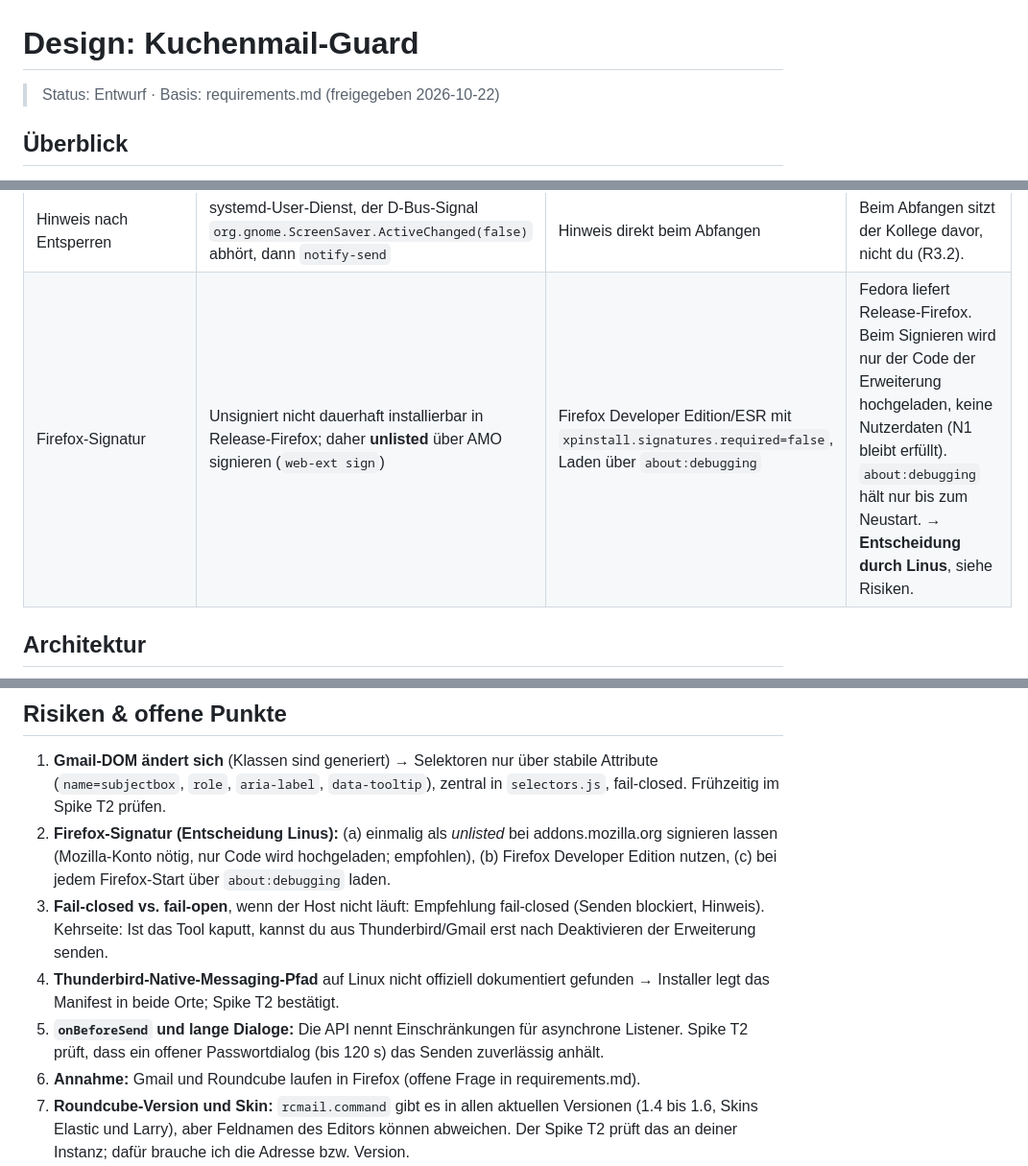
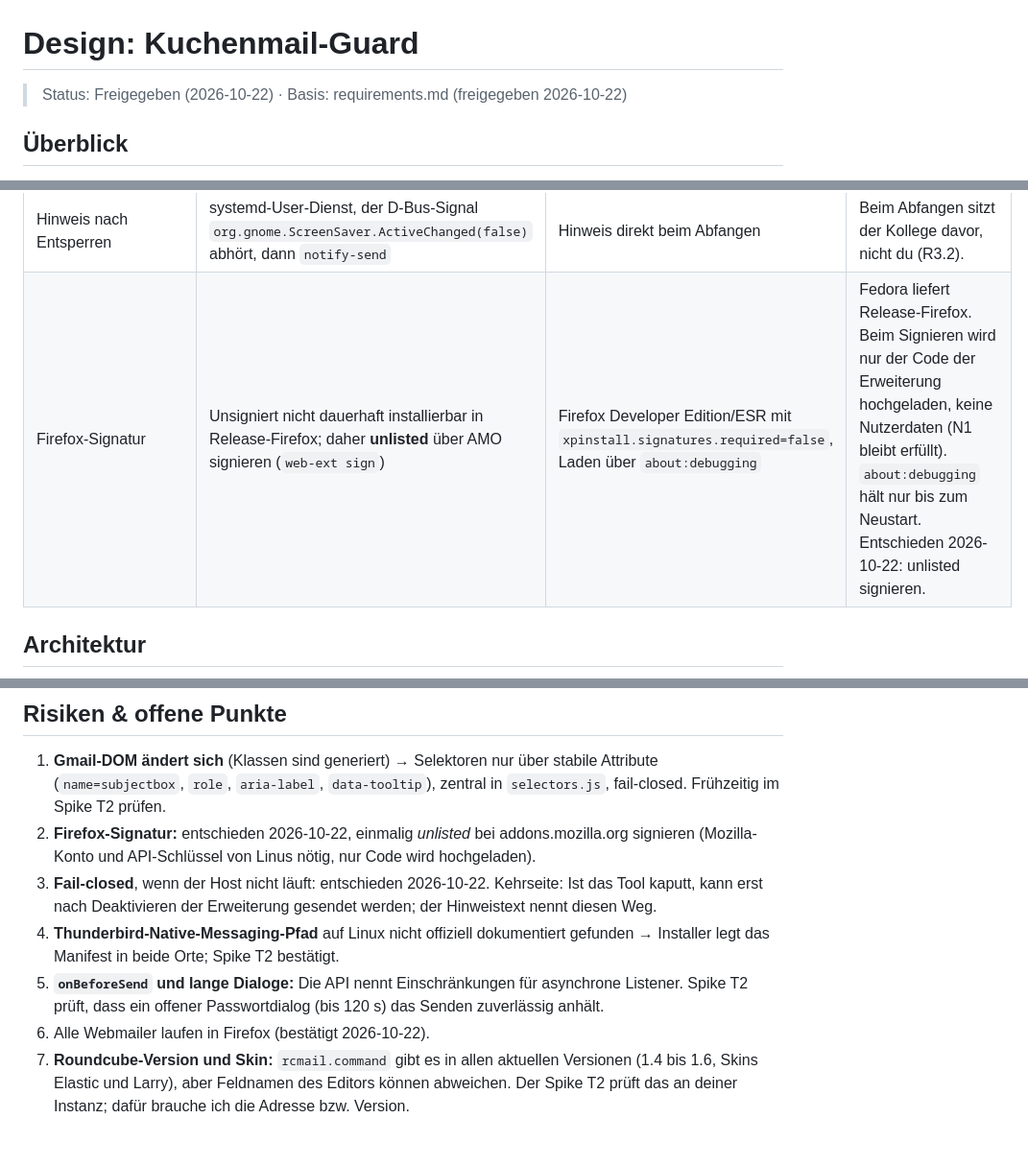
Before and after one commit to linus1423/Anti-Kuchenmail, a Markdown page: specs/kuchenmail-guard/design.md, 3 parts joined by grey strips. Shown at 96% size. GitHub-like rendering; blank space fills up the shorter version.

Commit message:
Approve design and add task breakdown for Kuchenmail guard
Co-Authored-By: Claude Opus 5.5 (1M context) <noreply@anthropic.com>
Claude-Session: https://claude.ai/code/session_0182WqtzaFWQsyB2isXs7WQs

```diff
--- a/specs/kuchenmail-guard/design.md
+++ b/specs/kuchenmail-guard/design.md
@@ -1,6 +1,6 @@
 # Design: Kuchenmail-Guard
 
-> Status: Entwurf · Basis: requirements.md (freigegeben 2026-10-22)
+> Status: Freigegeben (2026-10-22) · Basis: requirements.md (freigegeben 2026-10-22)
 
 ## Überblick
 
@@ -25,7 +25,7 @@ Zwei kleine Erweiterungen greifen dort ein, wo die Mail geschrieben wird: eine T
 | Erkennungsverfahren | Gewichtete Regeln (Score) | ML-Klassifikator | Nachvollziehbar, lokal, ohne Trainingsdaten; Gewichte über das Test-Korpus kalibrierbar. |
 | Bildschirm sperren | `loginctl lock-session` | `gnome-screensaver-command`, D-Bus `org.gnome.ScreenSaver.Lock` | Ohne Root, unabhängig von der Desktop-Version. D-Bus als Fallback. |
 | Hinweis nach Entsperren | systemd-User-Dienst, der D-Bus-Signal `org.gnome.ScreenSaver.ActiveChanged(false)` abhört, dann `notify-send` | Hinweis direkt beim Abfangen | Beim Abfangen sitzt der Kollege davor, nicht du (R3.2). |
-| Firefox-Signatur | Unsigniert nicht dauerhaft installierbar in Release-Firefox; daher **unlisted** über AMO signieren (`web-ext sign`) | Firefox Developer Edition/ESR mit `xpinstall.signatures.required=false`, Laden über `about:debugging` | Fedora liefert Release-Firefox. Beim Signieren wird nur der Code der Erweiterung hochgeladen, keine Nutzerdaten (N1 bleibt erfüllt). `about:debugging` hält nur bis zum Neustart. → **Entscheidung durch Linus**, siehe Risiken. |
+| Firefox-Signatur | Unsigniert nicht dauerhaft installierbar in Release-Firefox; daher **unlisted** über AMO signieren (`web-ext sign`) | Firefox Developer Edition/ESR mit `xpinstall.signatures.required=false`, Laden über `about:debugging` | Fedora liefert Release-Firefox. Beim Signieren wird nur der Code der Erweiterung hochgeladen, keine Nutzerdaten (N1 bleibt erfüllt). `about:debugging` hält nur bis zum Neustart. Entschieden 2026-10-22: unlisted signieren. |
 
 ## Architektur
 
@@ -264,11 +264,11 @@ Lücken: keine Anforderung ohne Komponente. R1.2 für die Webmailer hängt an de
 ## Risiken & offene Punkte
 
 1. **Gmail-DOM ändert sich** (Klassen sind generiert) → Selektoren nur über stabile Attribute (`name=subjectbox`, `role`, `aria-label`, `data-tooltip`), zentral in `selectors.js`, fail-closed. Frühzeitig im Spike T2 prüfen.
-2. **Firefox-Signatur (Entscheidung Linus):** (a) einmalig als *unlisted* bei addons.mozilla.org signieren lassen (Mozilla-Konto nötig, nur Code wird hochgeladen; empfohlen), (b) Firefox Developer Edition nutzen, (c) bei jedem Firefox-Start über `about:debugging` laden.
-3. **Fail-closed vs. fail-open**, wenn der Host nicht läuft: Empfehlung fail-closed (Senden blockiert, Hinweis). Kehrseite: Ist das Tool kaputt, kannst du aus Thunderbird/Gmail erst nach Deaktivieren der Erweiterung senden.
+2. **Firefox-Signatur:** entschieden 2026-10-22, einmalig *unlisted* bei addons.mozilla.org signieren (Mozilla-Konto und API-Schlüssel von Linus nötig, nur Code wird hochgeladen).
+3. **Fail-closed**, wenn der Host nicht läuft: entschieden 2026-10-22. Kehrseite: Ist das Tool kaputt, kann erst nach Deaktivieren der Erweiterung gesendet werden; der Hinweistext nennt diesen Weg.
 4. **Thunderbird-Native-Messaging-Pfad** auf Linux nicht offiziell dokumentiert gefunden → Installer legt das Manifest in beide Orte; Spike T2 bestätigt.
 5. **`onBeforeSend` und lange Dialoge:** Die API nennt Einschränkungen für asynchrone Listener. Spike T2 prüft, dass ein offener Passwortdialog (bis 120 s) das Senden zuverlässig anhält.
-6. **Annahme:** Gmail und Roundcube laufen in Firefox (offene Frage in requirements.md).
+6. Alle Webmailer laufen in Firefox (bestätigt 2026-10-22).
 7. **Roundcube-Version und Skin:** `rcmail.command` gibt es in allen aktuellen Versionen (1.4 bis 1.6, Skins Elastic und Larry), aber Feldnamen des Editors können abweichen. Der Spike T2 prüft das an deiner Instanz; dafür brauche ich die Adresse bzw. Version.
 8. **Outlook im Web** wird von Microsoft häufig umgebaut, die Selektoren hängen an der Oberflächensprache, und Firmenkonten können Erweiterungen per Richtlinie einschränken (betrifft Firefox-Erweiterungen normalerweise nicht). Gegenmaßnahme wie bei Gmail: stabile Attribute, Deutsch und Englisch, fail-closed, Spike T2.
 
```
Also changed, not shown: other parts of specs/kuchenmail-guard/design.md (+1 -1 lines), specs/kuchenmail-guard/requirements.md (+1 -1 lines), specs/kuchenmail-guard/tasks.md (added, +212 -0 lines).
